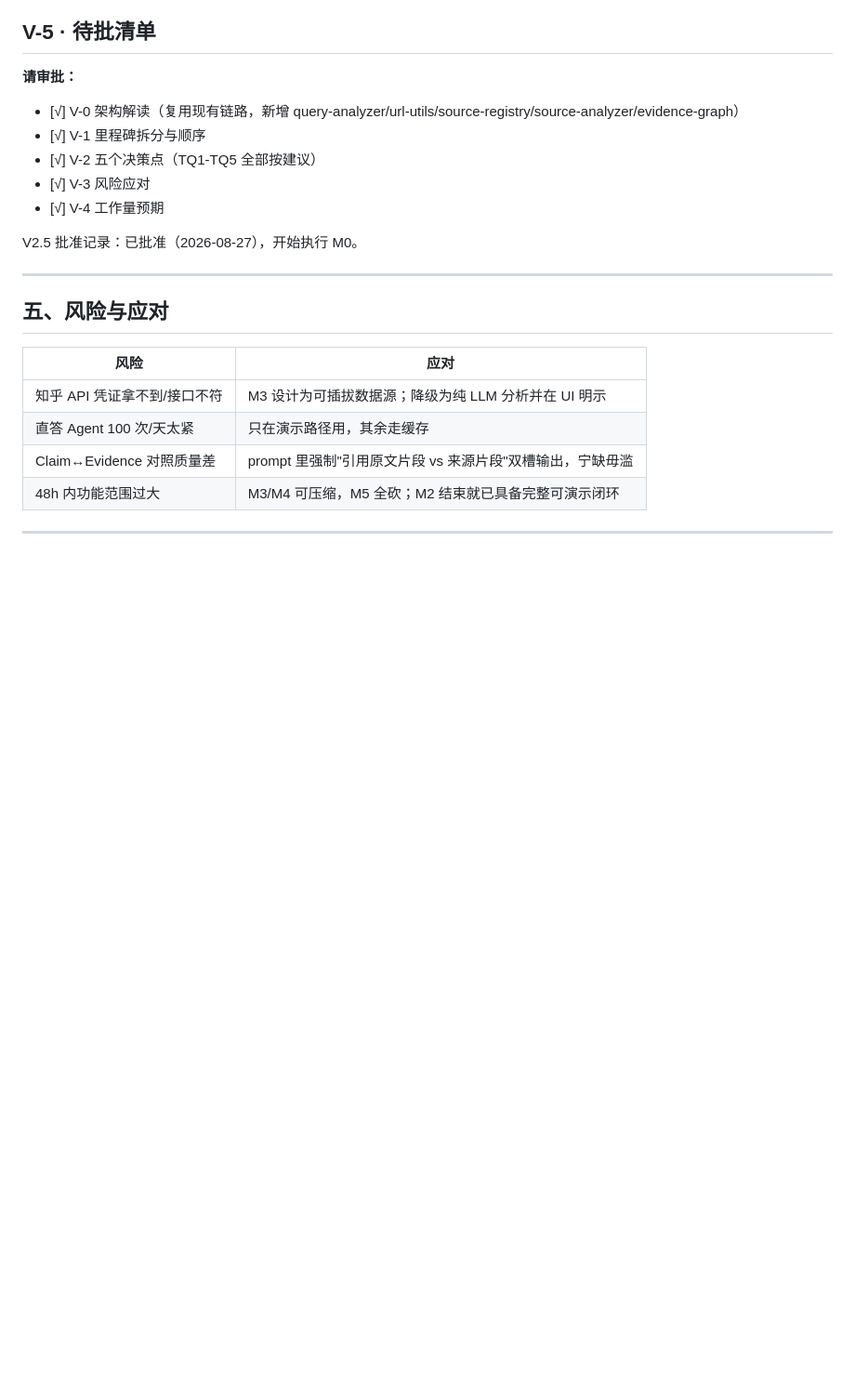
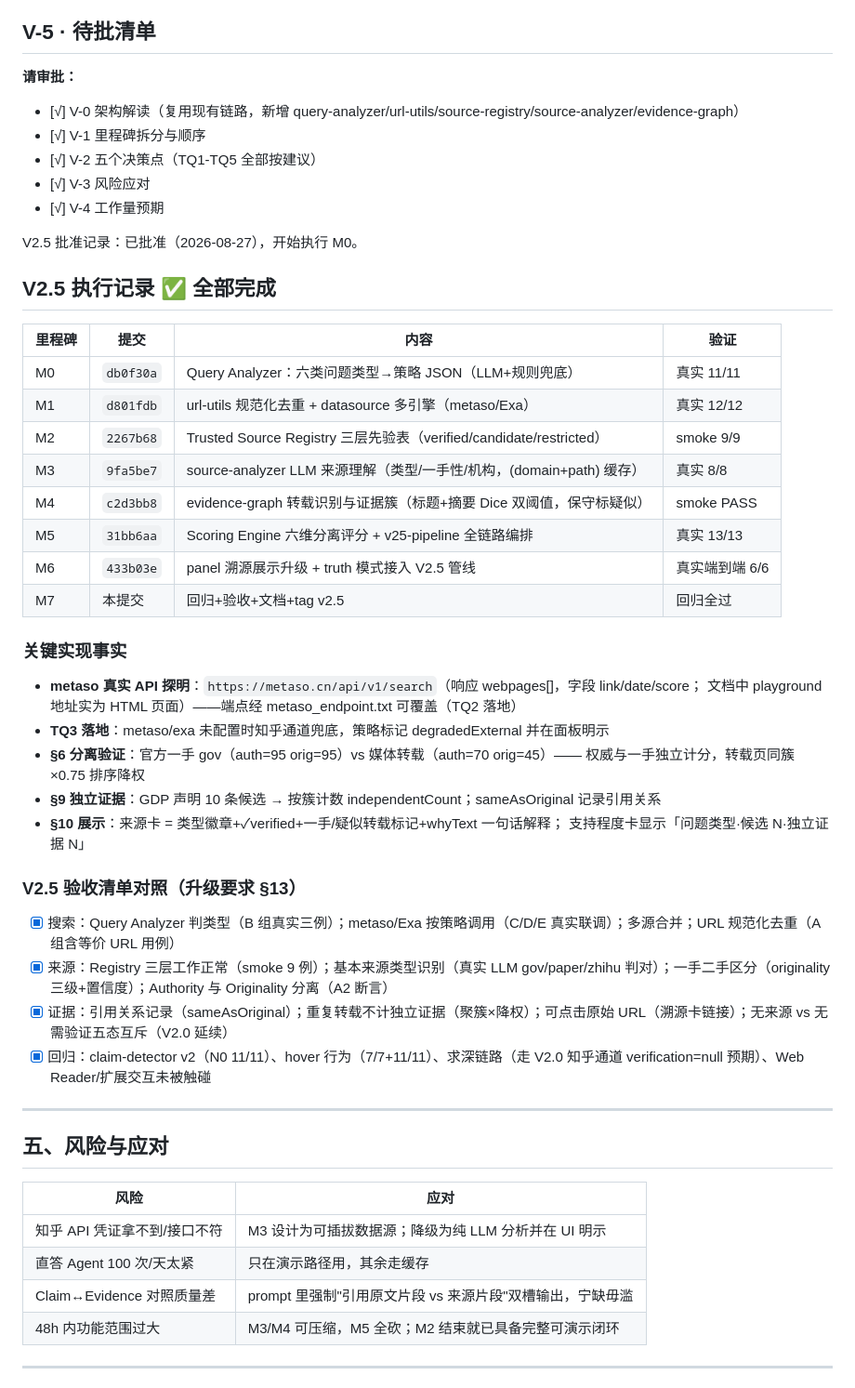
Before and after one commit to Chenophobia0517/project_hackathon, a Markdown page: WORKPLAN.md, the part around the change. Shown at 93% size. GitHub-like rendering; blank space fills up the shorter version.

Commit message:
M7: V2.5 回归验收 + 交付记录 + tag v2.5
- WORKPLAN：M0-M7 提交对照表与验证结果；§13 验收清单逐项对照；
  关键实现事实（metaso 真实 API 探明 / TQ3 降级明示 /
  §6 权威-一手分离实测数据 / §9 独立证据聚簇）
- 回归全过：claim-detector v2 (11/11)、hover 行为级 (7/7)、
  N6 套件 (11/11)、知乎通道 (12/12)、求深模式 V2.0 行为保持

```diff
--- a/WORKPLAN.md
+++ b/WORKPLAN.md
@@ -284,6 +284,35 @@ M0~M7 合计约 **4~6 天**（单引擎联调视 TQ2 进度浮动 ±1 天）：
 
 V2.5 批准记录：已批准（2026-08-27），开始执行 M0。
 
+## V2.5 执行记录 ✅ 全部完成
+
+| 里程碑 | 提交 | 内容 | 验证 |
+|---|---|---|---|
+| M0 | `db0f30a` | Query Analyzer：六类问题类型→策略 JSON（LLM+规则兜底） | 真实 11/11 |
+| M1 | `d801fdb` | url-utils 规范化去重 + datasource 多引擎（metaso/Exa） | 真实 12/12 |
+| M2 | `2267b68` | Trusted Source Registry 三层先验表（verified/candidate/restricted） | smoke 9/9 |
+| M3 | `9fa5be7` | source-analyzer LLM 来源理解（类型/一手性/机构，(domain+path) 缓存） | 真实 8/8 |
+| M4 | `c2d3bb8` | evidence-graph 转载识别与证据簇（标题+摘要 Dice 双阈值，保守标疑似） | smoke PASS |
+| M5 | `31bb6aa` | Scoring Engine 六维分离评分 + v25-pipeline 全链路编排 | 真实 13/13 |
+| M6 | `433b03e` | panel 溯源展示升级 + truth 模式接入 V2.5 管线 | 真实端到端 6/6 |
+| M7 | 本提交 | 回归+验收+文档+tag v2.5 | 回归全过 |
+
+### 关键实现事实
+- **metaso 真实 API 探明**：`https://metaso.cn/api/v1/search`（响应 webpages[]，字段 link/date/score；
+  文档中 playground 地址实为 HTML 页面）——端点经 metaso_endpoint.txt 可覆盖（TQ2 落地）
+- **TQ3 落地**：metaso/exa 未配置时知乎通道兜底，策略标记 degradedExternal 并在面板明示
+- **§6 分离验证**：官方一手 gov（auth=95 orig=95）vs 媒体转载（auth=70 orig=45）——
+  权威与一手独立计分，转载页同簇 ×0.75 排序降权
+- **§9 独立证据**：GDP 声明 10 条候选 → 按簇计数 independentCount；sameAsOriginal 记录引用关系
+- **§10 展示**：来源卡 = 类型徽章+✓verified+一手/疑似转载标记+whyText 一句话解释；
+  支持程度卡显示「问题类型·候选 N·独立证据 N」
+
+### V2.5 验收清单对照（升级要求 §13）
+- [x] 搜索：Query Analyzer 判类型（B 组真实三例）；metaso/Exa 按策略调用（C/D/E 真实联调）；多源合并；URL 规范化去重（A 组含等价 URL 用例）
+- [x] 来源：Registry 三层工作正常（smoke 9 例）；基本来源类型识别（真实 LLM gov/paper/zhihu 判对）；一手二手区分（originality 三级+置信度）；Authority 与 Originality 分离（A2 断言）
+- [x] 证据：引用关系记录（sameAsOriginal）；重复转载不计独立证据（聚簇×降权）；可点击原始 URL（溯源卡链接）；无来源 vs 无需验证五态互斥（V2.0 延续）
+- [x] 回归：claim-detector v2（N0 11/11）、hover 行为（7/7+11/11）、求深链路（走 V2.0 知乎通道 verification=null 预期）、Web Reader/扩展交互未被触碰
+
 ---
 
 ## 五、风险与应对
```
